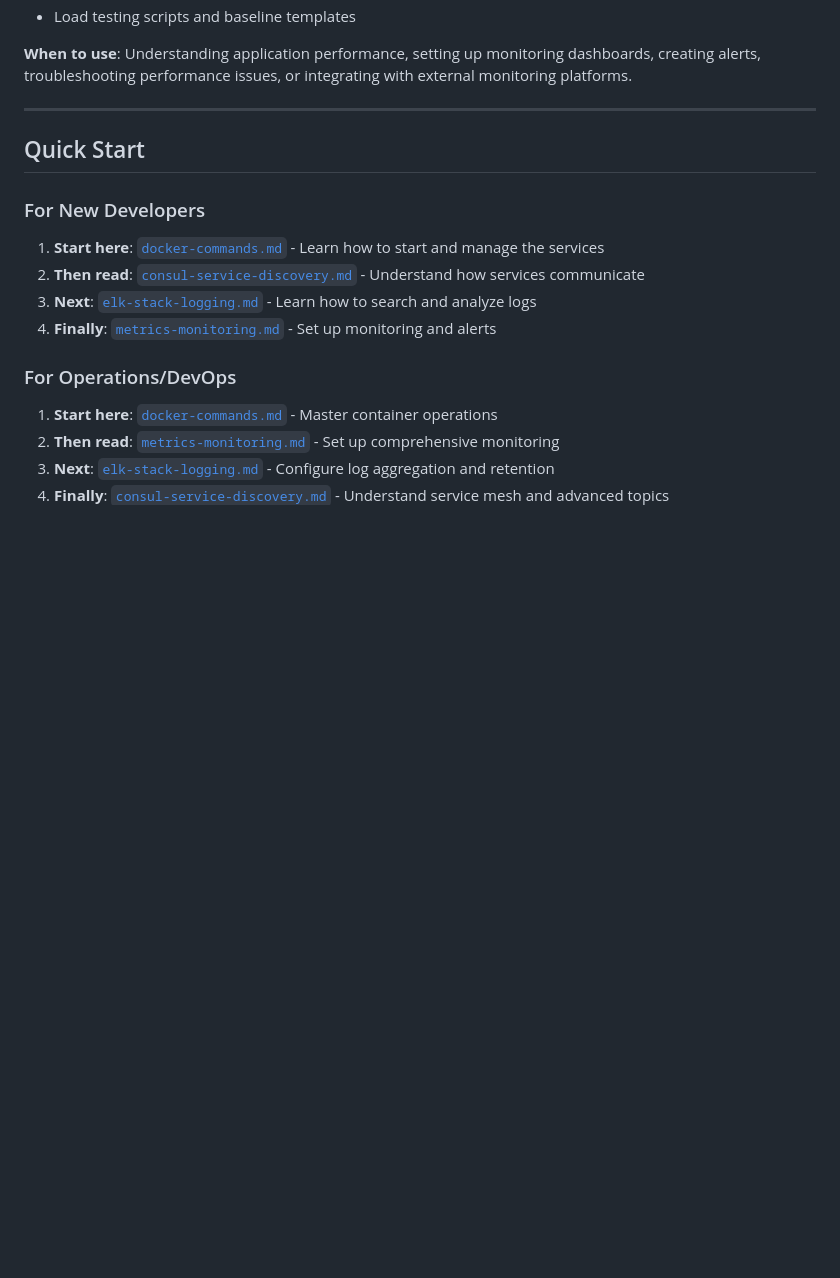
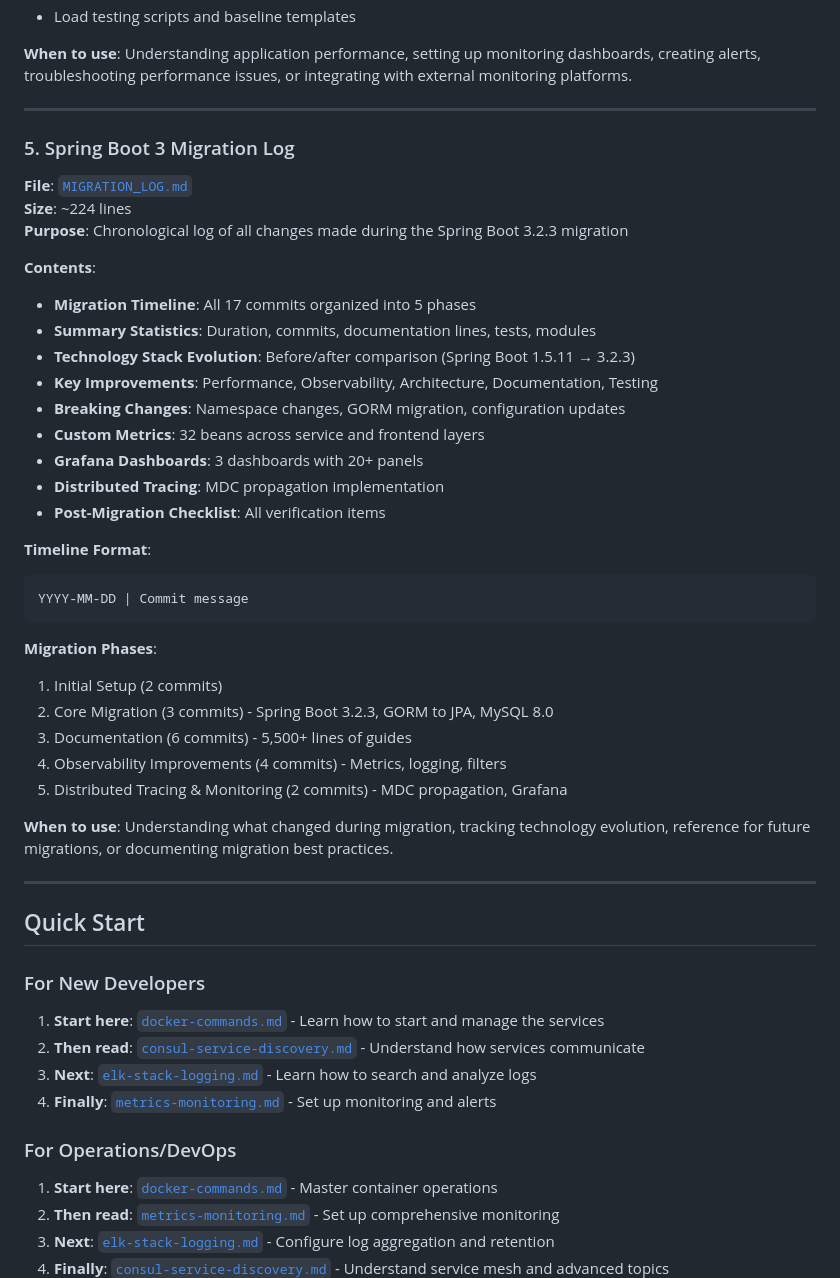
Before and after one commit to Joxebus/WorkshopObservability, a Markdown page: docs/INDEX.md, the part around one of its changes. Rendered like a GitHub page; blank space fills up the shorter version.

Commit message:
docs: add MIGRATION_LOG.md to documentation index
Updated documentation index to include the new Spring Boot 3 Migration Log.

**Changes**:
- Added MIGRATION_LOG.md as document #5
- Updated version from 1.0 to 1.1
- Updated last modified date to April 21, 2026
- Added complete description with contents, format, and phases
- Included "When to use" guidance

**New Entry Details**:
- File: MIGRATION_LOG.md (~224 lines)
- Purpose: Chronological migration tracking
- Format: YYYY-MM-DD | Commit message
- Content: 5 phases, 17 commits, statistics, improvements, breaking changes

Co-Authored-By: Claude Sonnet 4.5 <noreply@anthropic.com>

````diff
--- a/docs/INDEX.md
+++ b/docs/INDEX.md
@@ -122,6 +122,38 @@
 - Load testing scripts and baseline templates
 
 **When to use**: Understanding application performance, setting up monitoring dashboards, creating alerts, troubleshooting performance issues, or integrating with external monitoring platforms.
+
+---
+
+### 5. Spring Boot 3 Migration Log
+**File**: [`MIGRATION_LOG.md`](./MIGRATION_LOG.md)
+**Size**: ~224 lines
+**Purpose**: Chronological log of all changes made during the Spring Boot 3.2.3 migration
+
+**Contents**:
+- **Migration Timeline**: All 17 commits organized into 5 phases
+- **Summary Statistics**: Duration, commits, documentation lines, tests, modules
+- **Technology Stack Evolution**: Before/after comparison (Spring Boot 1.5.11 → 3.2.3)
+- **Key Improvements**: Performance, Observability, Architecture, Documentation, Testing
+- **Breaking Changes**: Namespace changes, GORM migration, configuration updates
+- **Custom Metrics**: 32 beans across service and frontend layers
+- **Grafana Dashboards**: 3 dashboards with 20+ panels
+- **Distributed Tracing**: MDC propagation implementation
+- **Post-Migration Checklist**: All verification items
+
+**Timeline Format**:
+```
+YYYY-MM-DD | Commit message
+```
+
+**Migration Phases**:
+1. Initial Setup (2 commits)
+2. Core Migration (3 commits) - Spring Boot 3.2.3, GORM to JPA, MySQL 8.0
+3. Documentation (6 commits) - 5,500+ lines of guides
+4. Observability Improvements (4 commits) - Metrics, logging, filters
+5. Distributed Tracing & Monitoring (2 commits) - MDC propagation, Grafana
+
+**When to use**: Understanding what changed during migration, tracking technology evolution, reference for future migrations, or documenting migration best practices.
 
 ---
 
````
Also changed, not shown: other parts of docs/INDEX.md (+2 -2 lines).
